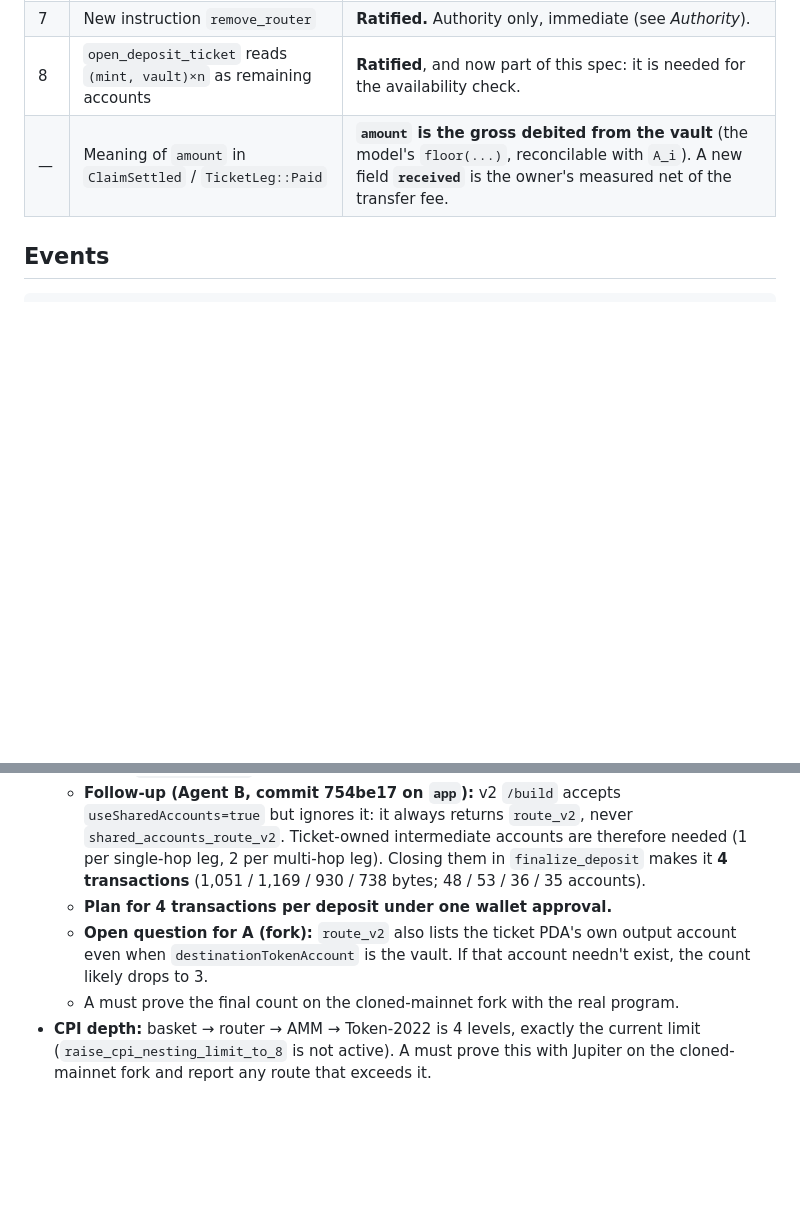
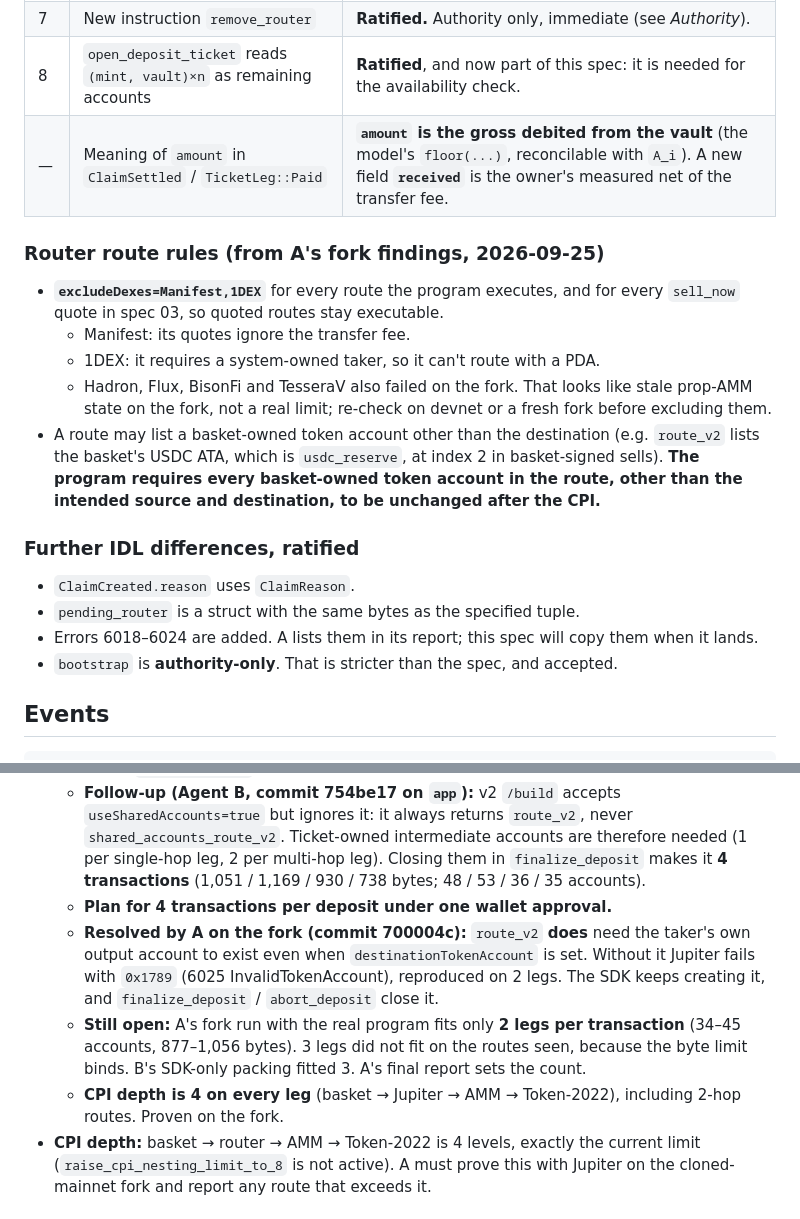
Before and after one commit to Unlisted-Org/unlisted, a Markdown page: docs/specs/02-onchain-interface.md, 2 parts joined by grey strips. Rendered like a GitHub page; blank space fills up the shorter version.

Commit message:
Spec 02: route_v2 output account resolved; 1DEX excluded; route account guard; ratify further IDL diffs

````diff
--- a/docs/specs/02-onchain-interface.md
+++ b/docs/specs/02-onchain-interface.md
@@ -179,6 +179,21 @@ Agent B diffed Agent A's IDL (`program@c141837`) against this spec (`docs/report
 | 8 | `open_deposit_ticket` reads `(mint, vault)×n` as remaining accounts | **Ratified**, and now part of this spec: it is needed for the availability check. |
 | — | Meaning of `amount` in `ClaimSettled` / `TicketLeg::Paid` | **`amount` is the gross debited from the vault** (the model's `floor(...)`, reconcilable with `A_i`). A new field **`received`** is the owner's measured net of the transfer fee. |
 
+### Router route rules (from A's fork findings, 2026-09-25)
+
+- **`excludeDexes=Manifest,1DEX`** for every route the program executes, and for every `sell_now` quote in spec 03, so quoted routes stay executable.
+  - Manifest: its quotes ignore the transfer fee.
+  - 1DEX: it requires a system-owned taker, so it can't route with a PDA.
+  - Hadron, Flux, BisonFi and TesseraV also failed on the fork. That looks like stale prop-AMM state on the fork, not a real limit; re-check on devnet or a fresh fork before excluding them.
+- A route may list a basket-owned token account other than the destination (e.g. `route_v2` lists the basket's USDC ATA, which is `usdc_reserve`, at index 2 in basket-signed sells). **The program requires every basket-owned token account in the route, other than the intended source and destination, to be unchanged after the CPI.**
+
+### Further IDL differences, ratified
+
+- `ClaimCreated.reason` uses `ClaimReason`.
+- `pending_router` is a struct with the same bytes as the specified tuple.
+- Errors 6018–6024 are added. A lists them in its report; this spec will copy them when it lands.
+- `bootstrap` is **authority-only**. That is stricter than the spec, and accepted.
+
 ## Events
 
 ```rust
@@ -214,8 +229,9 @@ RouterProposed    { router: Pubkey, effective_ts: i64 }
     - At `maxAccounts=20`: still 3.
   - **Follow-up (Agent B, commit 754be17 on `app`):** v2 `/build` accepts `useSharedAccounts=true` but ignores it: it always returns `route_v2`, never `shared_accounts_route_v2`. Ticket-owned intermediate accounts are therefore needed (1 per single-hop leg, 2 per multi-hop leg). Closing them in `finalize_deposit` makes it **4 transactions** (1,051 / 1,169 / 930 / 738 bytes; 48 / 53 / 36 / 35 accounts).
   - **Plan for 4 transactions per deposit under one wallet approval.**
-  - **Open question for A (fork):** `route_v2` also lists the ticket PDA's own output account even when `destinationTokenAccount` is the vault. If that account needn't exist, the count likely drops to 3.
-  - A must prove the final count on the cloned-mainnet fork with the real program.
+  - **Resolved by A on the fork (commit 700004c):** `route_v2` **does** need the taker's own output account to exist even when `destinationTokenAccount` is set. Without it Jupiter fails with `0x1789` (6025 InvalidTokenAccount), reproduced on 2 legs. The SDK keeps creating it, and `finalize_deposit` / `abort_deposit` close it.
+  - **Still open:** A's fork run with the real program fits only **2 legs per transaction** (34–45 accounts, 877–1,056 bytes). 3 legs did not fit on the routes seen, because the byte limit binds. B's SDK-only packing fitted 3. A's final report sets the count.
+  - **CPI depth is 4 on every leg** (basket → Jupiter → AMM → Token-2022), including 2-hop routes. Proven on the fork.
 - **CPI depth:** basket → router → AMM → Token-2022 is 4 levels, exactly the current limit (`raise_cpi_nesting_limit_to_8` is not active). A must prove this with Jupiter on the cloned-mainnet fork and report any route that exceeds it.
 
 ## Authority: what it can and can't do
````
